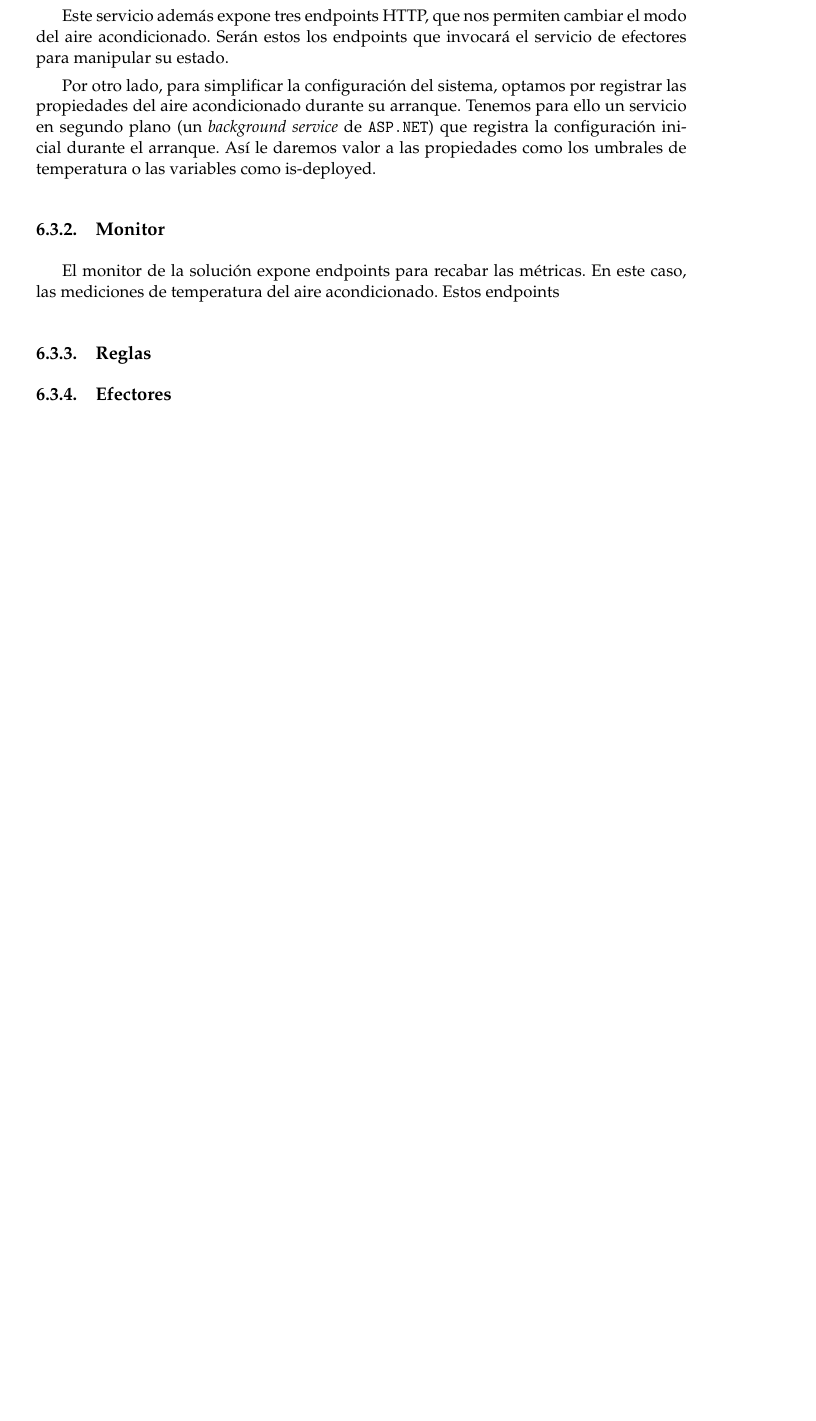
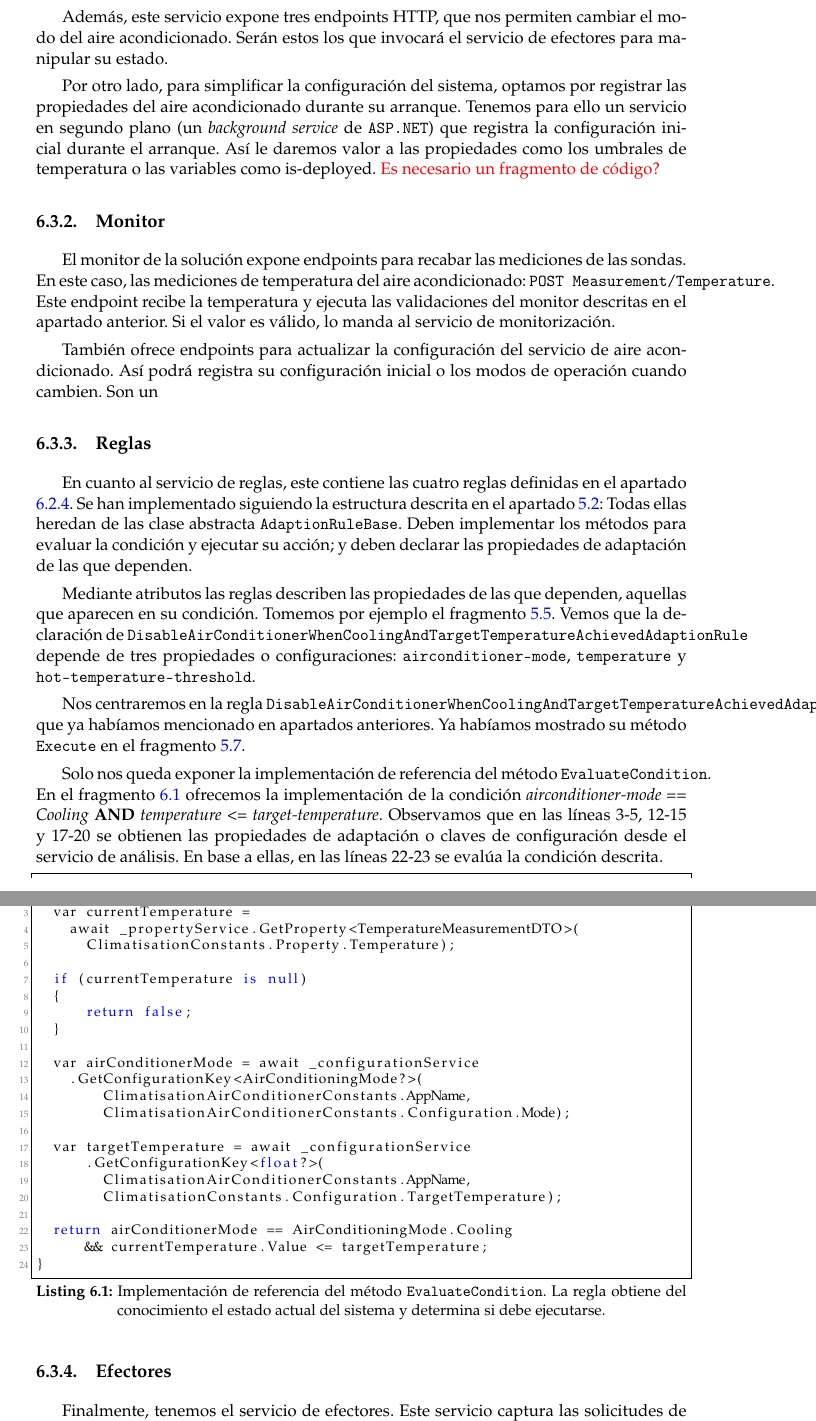
Before and after one commit to Starkie/TFM-DistributedAutoadaptiveSystems, a LaTeX document (docs/TFM.tex, which reads docs/cap_caso-estudio/caso-estudio.tex): part of page 56 of 65 before the commit and two parts of pages 56 and 57 of 67 after it, the two joined at a grey line, cut so that both start at the same text, the shorter picture padded with empty space. Compiled offline with pdfLaTeX.

Commit message:
Ampliar la descripción de la implementación de las reglas

```diff
--- a/docs/cap_caso-estudio/caso-estudio.tex
+++ b/docs/cap_caso-estudio/caso-estudio.tex
@@ -196,15 +197,52 @@ El servicio de aire acondicionado será nuestro sistema manejado. Como no dispon
 
-Este servicio además expone tres endpoints HTTP, que nos permiten cambiar el modo del aire acondicionado. Serán estos los endpoints que invocará el servicio de efectores para manipular su estado.
+Además, este servicio expone tres endpoints HTTP, que nos permiten cambiar el modo del aire acondicionado. Serán estos los que invocará el servicio de efectores para manipular su estado.
 
-Por otro lado, para simplificar la configuración del sistema, optamos por registrar las propiedades del aire acondicionado durante su arranque. Tenemos para ello un servicio en segundo plano (un \foreign{english}{background service} de \texttt{ASP.NET}) que registra la configuración inicial durante el arranque. Así le daremos valor a las propiedades como los umbrales de temperatura o las variables como is-deployed.
-
+Por otro lado, para simplificar la configuración del sistema, optamos por registrar las propiedades del aire acondicionado durante su arranque. Tenemos para ello un servicio en segundo plano (un \foreign{english}{background service} de \texttt{ASP.NET}) que registra la configuración inicial durante el arranque. Así le daremos valor a las propiedades como los umbrales de temperatura o las variables como is-deployed. \textcolor{red}{Es necesario un fragmento de código?}
 
 \subsection{Monitor}
 
-El monitor de la solución expone endpoints para recabar las métricas. En este caso, las mediciones de temperatura del aire acondicionado. Estos endpoints
+El monitor de la solución expone endpoints para recabar las mediciones de las sondas. En este caso, las mediciones de temperatura del aire acondicionado: \texttt{POST Measurement/Temperature}. Este endpoint recibe la temperatura y ejecuta las validaciones del monitor descritas en el apartado anterior. Si el valor es válido, lo manda al servicio de monitorización.
+
+También ofrece endpoints para actualizar la configuración del servicio de aire acondicionado. Así podrá registra su configuración inicial o los modos de operación cuando cambien. Son un
 
 \subsection{Reglas}
 
+En cuanto al servicio de reglas, este contiene las cuatro reglas definidas en el apartado \ref{sec:caso-estudio-diseño-reglas}. Se han implementado siguiendo la estructura descrita en el apartado \ref{sec:implementacion-modulo-reglas}: Todas ellas heredan de las clase abstracta \texttt{AdaptionRuleBase}. Deben implementar los métodos para evaluar la condición y ejecutar su acción; y deben declarar las propiedades de adaptación de las que dependen.
+
+Mediante atributos las reglas describen las propiedades de las que dependen, aquellas que aparecen en su condición. Tomemos por ejemplo el fragmento \ref{ls:adaption-rule-dependencies}. Vemos que la declaración de \texttt{DisableAirConditionerWhenCoolingAndTargetTemperatureAchievedAdaptionRule} depende de tres propiedades o configuraciones: \texttt{airconditioner-mode}, \texttt{temperature} y \texttt{hot-temperature-threshold}.
+
+Nos centraremos en la regla \texttt{DisableAirConditionerWhenCoolingAndTargetTemperatureAchievedAdaptionRule}, que ya habíamos mencionado en apartados anteriores. Ya habíamos mostrado su método \texttt{Execute} en el fragmento \ref{ls:change-request-builder}.
+
+Solo nos queda exponer la implementación de referencia del método \texttt{EvaluateCondition}. En el fragmento \ref{ls:adaption-rule-evaluate-condition} ofrecemos la implementación de la condición \emph{airconditioner-mode} == \emph{Cooling} \textbf{AND} \emph{temperature} <= \emph{target-temperature}. Observamos que en las líneas 3-5, 12-15 y 17-20 se obtienen las propiedades de adaptación o claves de configuración desde el servicio de análisis. En base a ellas, en las líneas 22-23 se evalúa la condición descrita.
+
+\begin{lstlisting}[language={[Sharp]C},caption={Implementación de referencia del método \texttt{EvaluateCondition}. La regla obtiene del conocimiento el estado actual del sistema y determina si debe ejecutarse.},captionpos=b, label=ls:adaption-rule-evaluate-condition]
+protected override async Task<bool> EvaluateCondition()
+{
+  var currentTemperature =
+    await _propertyService.GetProperty<TemperatureMeasurementDTO>(
+      ClimatisationConstants.Property.Temperature);
+
+  if (currentTemperature is null)
+  {
+      return false;
+  }
+
+  var airConditionerMode = await _configurationService
+    .GetConfigurationKey<AirConditioningMode?>(
+        ClimatisationAirConditionerConstants.AppName,
+        ClimatisationAirConditionerConstants.Configuration.Mode);
+
+  var targetTemperature = await _configurationService
+      .GetConfigurationKey<float?>(
+        ClimatisationAirConditionerConstants.AppName,
+        ClimatisationConstants.Configuration.TargetTemperature);
+
+  return airConditionerMode == AirConditioningMode.Cooling
+      && currentTemperature.Value <= targetTemperature;
+}
+\end{lstlisting}
+
 \subsection{Efectores}
 
+Finalmente, tenemos el servicio de efectores. Este servicio captura las solicitudes de ejecución emitidas por el módulo de ejecución y determina cómo deberán llevarse a cabo. Para el caso de estudio, por restricciones de tiempo, nos limitamos a implementar las adaptaciones que implicaban cambios en los parámetros del sistema.
 
```
Also changed, not shown: docs/cap_implementacion/implementacion.tex (+2 -0 lines), docs/cap_caso-estudio/caso-estudio.tex (6 more changed lines).
